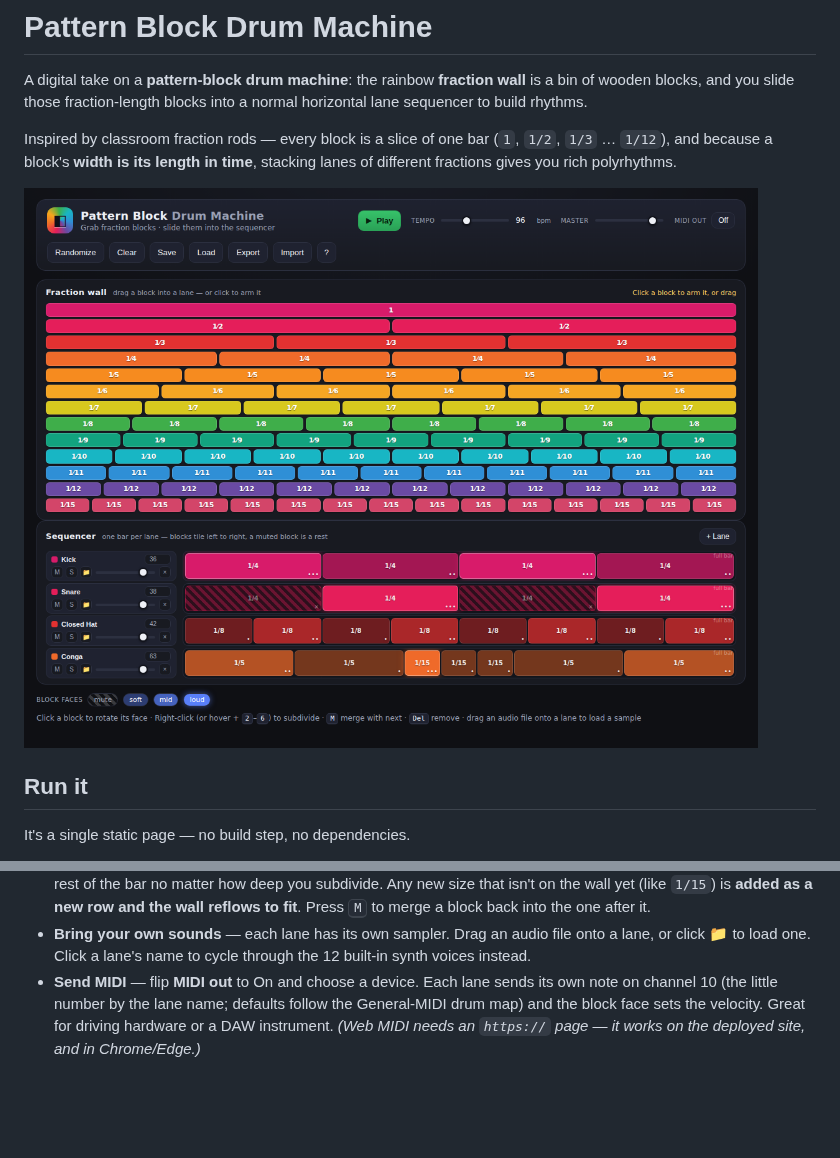
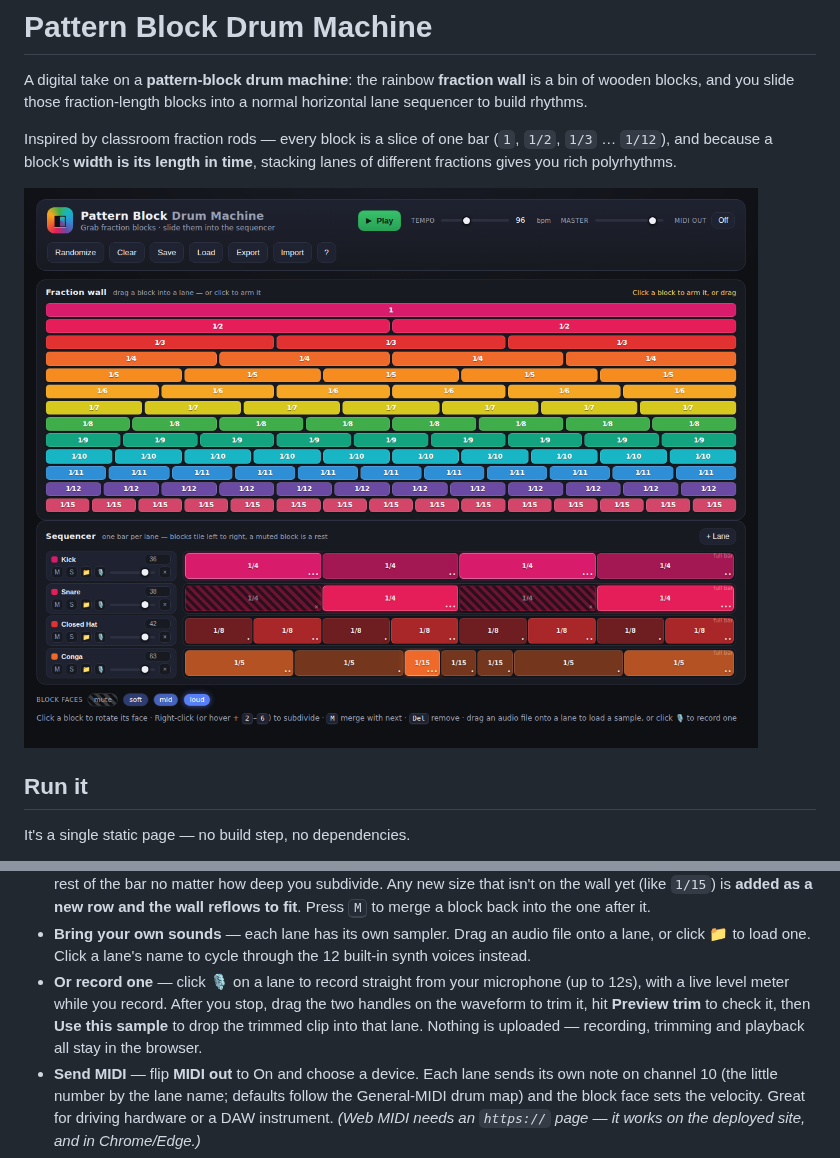
Before and after one commit to liaminhawai-cmd/pattern-block-drum, a Markdown page: README.md, 2 parts joined by grey strips. Rendered like a GitHub page; pictures changed too: docs/screenshot.png; blank space fills up the shorter version.

```diff
--- a/README.md
+++ b/README.md
@@ -49,6 +49,11 @@ Everything runs locally in the browser with the Web Audio API. Nothing is upload
 - **Bring your own sounds** — each lane has its own sampler. Drag an audio file
   onto a lane, or click 📁 to load one. Click a lane's name to cycle through the
   12 built-in synth voices instead.
+- **Or record one** — click 🎙️ on a lane to record straight from your
+  microphone (up to 12s), with a live level meter while you record. After you
+  stop, drag the two handles on the waveform to trim it, hit **Preview trim** to
+  check it, then **Use this sample** to drop the trimmed clip into that lane.
+  Nothing is uploaded — recording, trimming and playback all stay in the browser.
 - **Send MIDI** — flip **MIDI out** to On and choose a device. Each lane sends
   its own note on channel 10 (the little number by the lane name; defaults follow
   the General-MIDI drum map) and the block face sets the velocity. Great for
```
Also changed, not shown: 3 other files.
